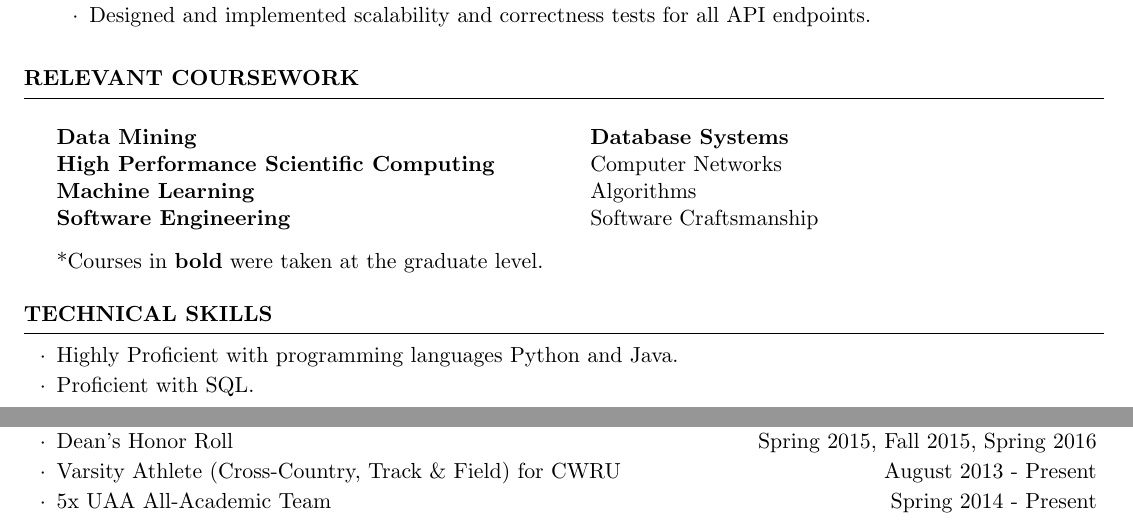
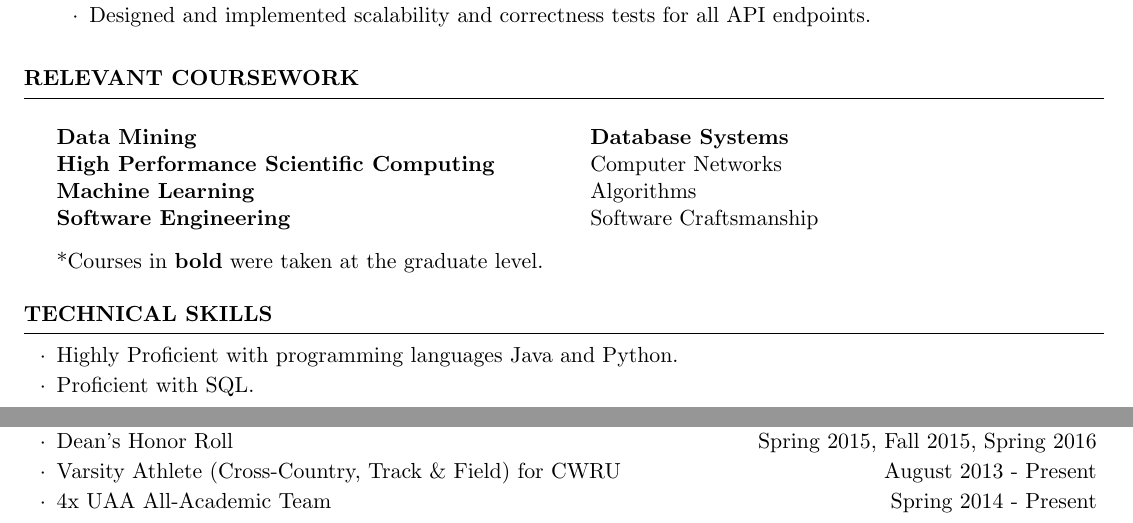
Before and after one commit to joewledger/Resume, a LaTeX CV (Ledger_Joe_Resume.tex): two parts of pages 1 and 2 of 2, joined at a grey line, cut so that both start at the same text. Compiled offline with pdfLaTeX.

Commit message:
Minor edits
Signed-off-by: joewledger <joewledger@gmail.com>

```diff
--- a/Ledger_Joe_Resume.tex
+++ b/Ledger_Joe_Resume.tex
@@ -119,7 +119,7 @@ Software Craftsmanship
 
 \begin{rSection}{Technical Skills}
 \begin{list}{$\cdot$}{\leftmargin=0em}
-\item Highly Proficient with programming languages Python and Java.
+\item Highly Proficient with programming languages Java and Python.
 \vspace{-0.5em}
 \item Proficient with SQL.
 \vspace{-0.5em}
@@ -152,7 +152,7 @@ Software Craftsmanship
 \vspace{-0.5em}
 \item Varsity Athlete (Cross-Country, Track \& Field) for CWRU \hfill{August 2013 - Present}
 \vspace{-0.5em}
-\item 5x UAA All-Academic Team \hfill{Spring 2014 - Present}
+\item 4x UAA All-Academic Team \hfill{Spring 2014 - Present}
 \vspace{-0.5em}
 \end{list}
 
```
Also changed, not shown: Ledger_Joe_Resume.pdf.
